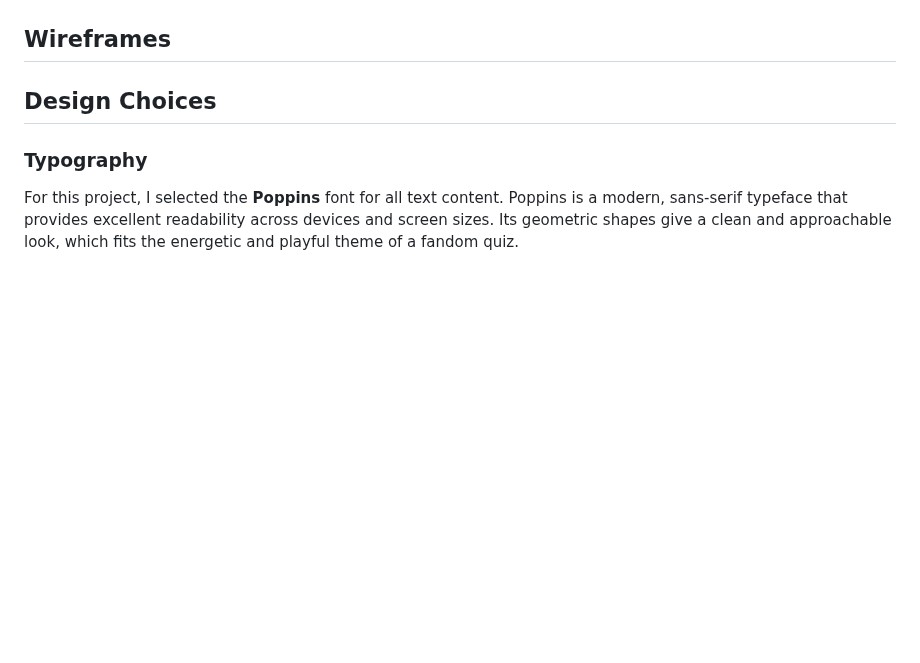
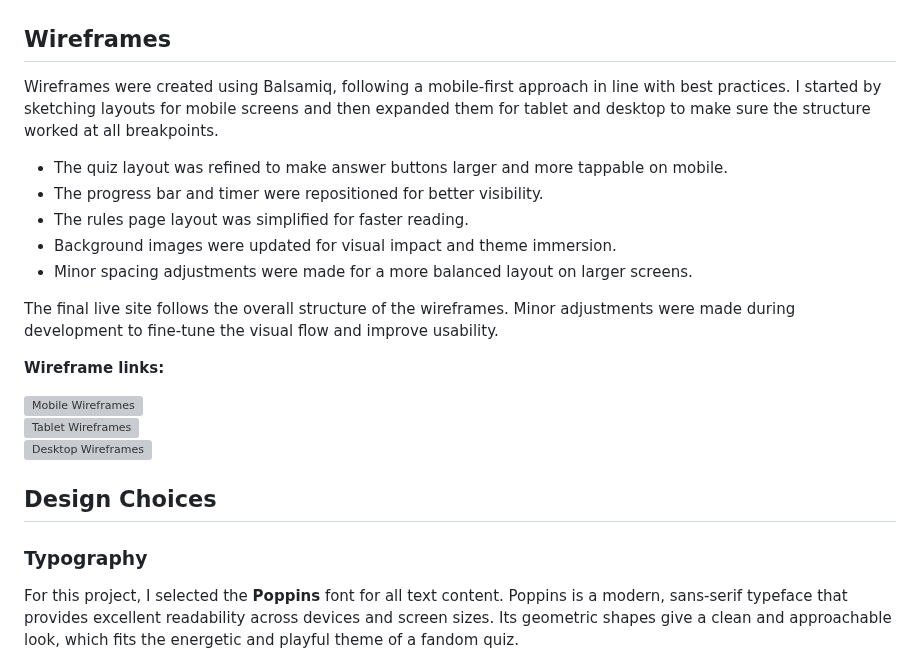
Before and after one commit to LouisCE/fandom-challenge, a Markdown page: README.md, the part around the change. Drawn GitHub-style; blank space fills up the shorter version; grey boxes are pictures that could not be loaded.

Commit message:
Add wireframes section to README

```diff
--- a/README.md
+++ b/README.md
@@ -39,6 +39,22 @@ Fandom Challenge is an interactive quiz game designed to test players’ knowled
 - Deploy the application on a reliable cloud platform with version control for easy collaboration and maintenance.
 
 ## Wireframes
+
+Wireframes were created using Balsamiq, following a mobile-first approach in line with best practices. I started by sketching layouts for mobile screens and then expanded them for tablet and desktop to make sure the structure worked at all breakpoints.
+
+- The quiz layout was refined to make answer buttons larger and more tappable on mobile.
+- The progress bar and timer were repositioned for better visibility.
+- The rules page layout was simplified for faster reading.
+- Background images were updated for visual impact and theme immersion.
+- Minor spacing adjustments were made for a more balanced layout on larger screens.
+
+The final live site follows the overall structure of the wireframes. Minor adjustments were made during development to fine-tune the visual flow and improve usability.
+
+**Wireframe links:**
+
+![Mobile Wireframes](assets/images/wireframes-mobile.png)
+![Tablet Wireframes](assets/images/wireframes-tablet.png)
+![Desktop Wireframes](assets/images/wireframes-computer.png)
 
 ## Design Choices
 
```
